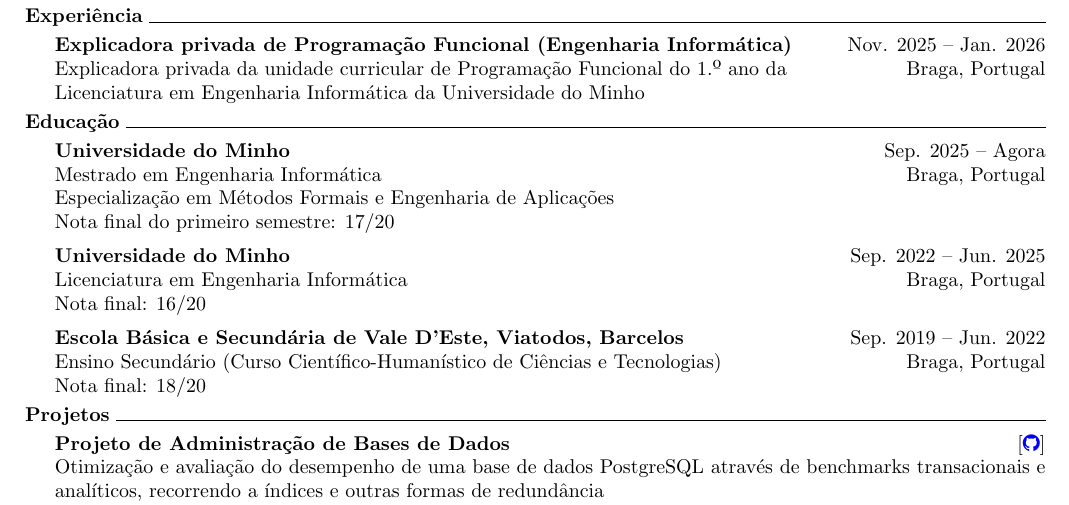
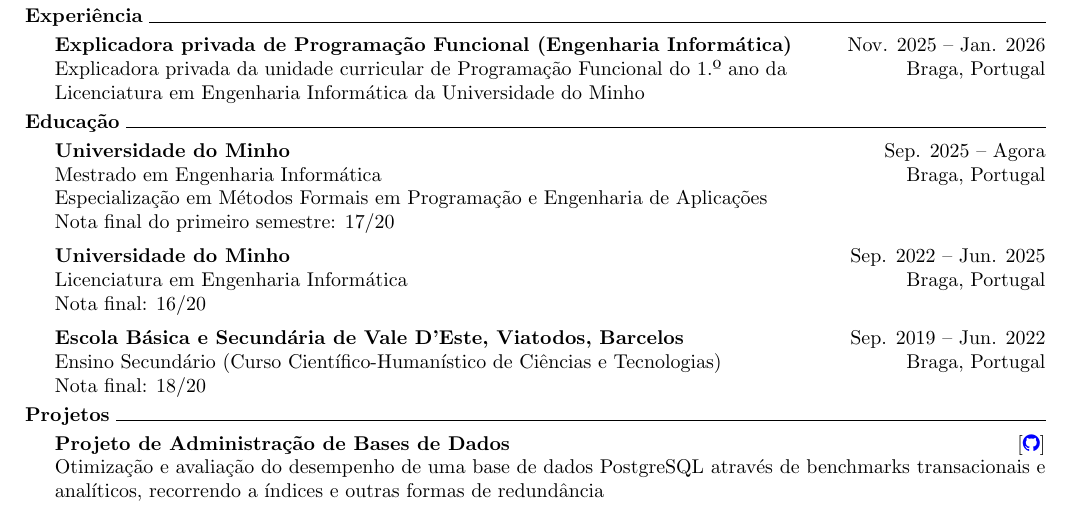
Before and after one commit to a104437ana/cv, a LaTeX CV (pt_no_photo/cv.tex, which reads sections/pt/sections/education.tex): part of the page, cut so that both start at the same text. Compiled offline with pdfLaTeX.

Commit message:
Update CV

```diff
--- a/sections/pt/sections/education.tex
+++ b/sections/pt/sections/education.tex
@@ -4,7 +4,7 @@
 \begin{adjustwidth}{1.5em}{0em}
 \textbf{Universidade do Minho} \hfill Sep. 2025 -- Agora \\
 Mestrado em Engenharia Informática \hfill Braga, Portugal \\
-Especialização em Métodos Formais e Engenharia de Aplicações \\
+Especialização em Métodos Formais em Programação e Engenharia de Aplicações \\
 Nota final do primeiro semestre: 17/20
 \vspace{0.5em}
 \\
```
Also changed, not shown: sections/en/sections/education.tex (+1 -1 lines), en_no_photo/cv.pdf, en_photo/cv.pdf, pt_no_photo/cv.pdf, pt_photo/cv.pdf.
